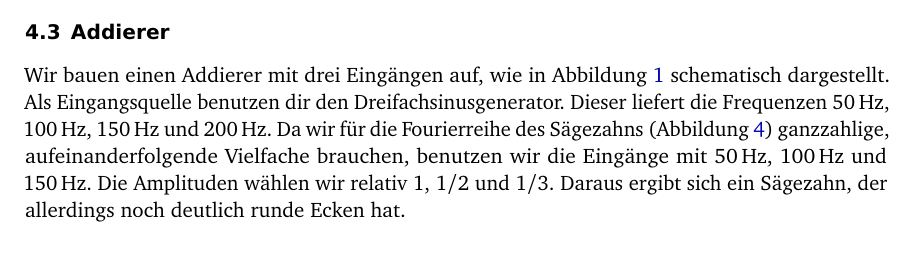
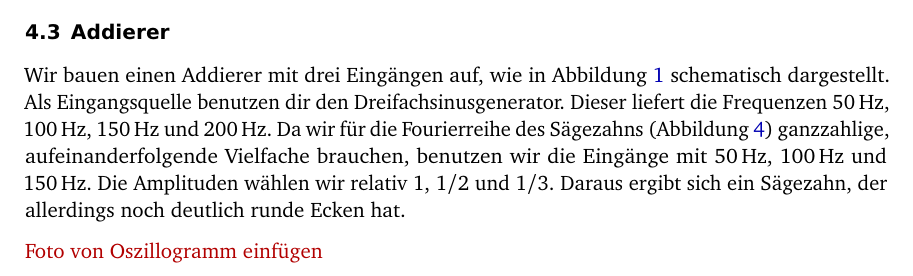
Before and after one commit to martin-ueding/physik313-Protokolle, a LaTeX document (Template_5.tex): part of page 9 of 12, cut so that both start at the same text. Compiled offline with pdfLaTeX; an older LaTeX class or package is replaced by its successor.

Commit message:
TODO eingefügt

```diff
--- a/Template_5.tex
+++ b/Template_5.tex
@@ -408,6 +408,8 @@ Sägezahn, der allerdings noch deutlich runde Ecken hat.
 	\label{fig:saegezahn}
 \end{figure}
 
+\textcolor{darkred}{Foto von Oszillogramm einfügen}
+
 \FloatBarrier
 \subsection{Konstantstromquelle}
 
```
